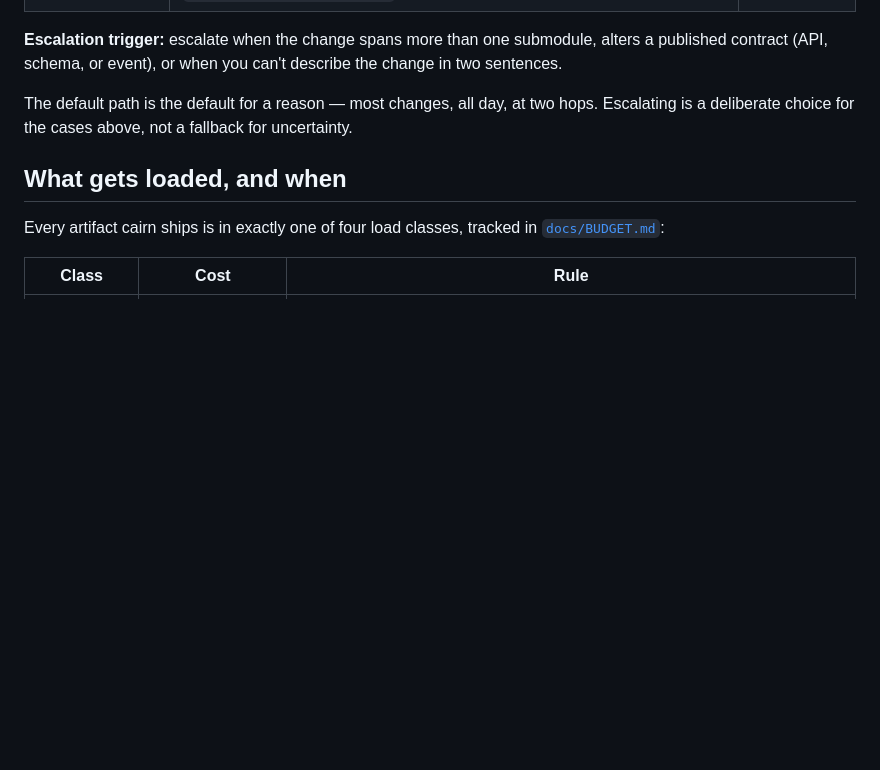
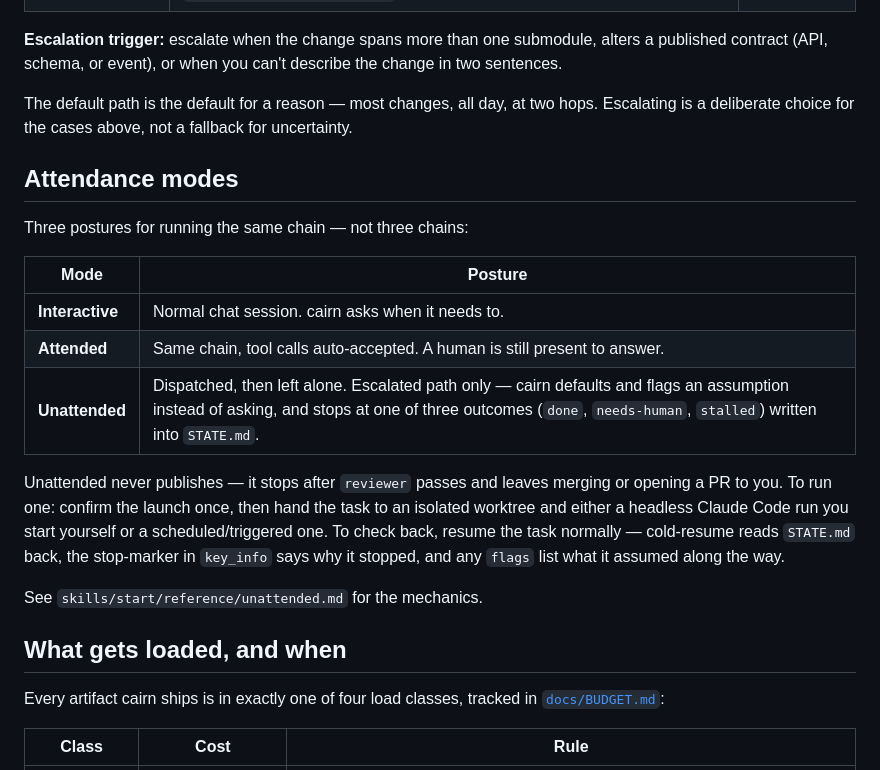
Before and after one commit to jisundr/cairn-2.0, a Markdown page: README.md, the part around the change. GitHub-like rendering; blank space fills up the shorter version.

Commit message:
Document attendance modes in README
Three-mode table, how to actually run unattended (confirm once, hand
off to an isolated worktree plus a headless or scheduled run), and how
to check back via cold-resume.

```diff
--- a/README.md
+++ b/README.md
@@ -23,6 +23,20 @@ Then, in the project you want cairn to work in, run `/cairn-setup`.
 **Escalation trigger:** escalate when the change spans more than one submodule, alters a published contract (API, schema, or event), or when you can't describe the change in two sentences.
 
 The default path is the default for a reason — most changes, all day, at two hops. Escalating is a deliberate choice for the cases above, not a fallback for uncertainty.
+
+## Attendance modes
+
+Three postures for running the same chain — not three chains:
+
+| Mode | Posture |
+|---|---|
+| **Interactive** | Normal chat session. cairn asks when it needs to. |
+| **Attended** | Same chain, tool calls auto-accepted. A human is still present to answer. |
+| **Unattended** | Dispatched, then left alone. Escalated path only — cairn defaults and flags an assumption instead of asking, and stops at one of three outcomes (`done`, `needs-human`, `stalled`) written into `STATE.md`. |
+
+Unattended never publishes — it stops after `reviewer` passes and leaves merging or opening a PR to you. To run one: confirm the launch once, then hand the task to an isolated worktree and either a headless Claude Code run you start yourself or a scheduled/triggered one. To check back, resume the task normally — cold-resume reads `STATE.md` back, the stop-marker in `key_info` says why it stopped, and any `flags` list what it assumed along the way.
+
+See `skills/start/reference/unattended.md` for the mechanics.
 
 ## What gets loaded, and when
 
```
Also changed, not shown: CHANGELOG.md (+1 -0 lines).
